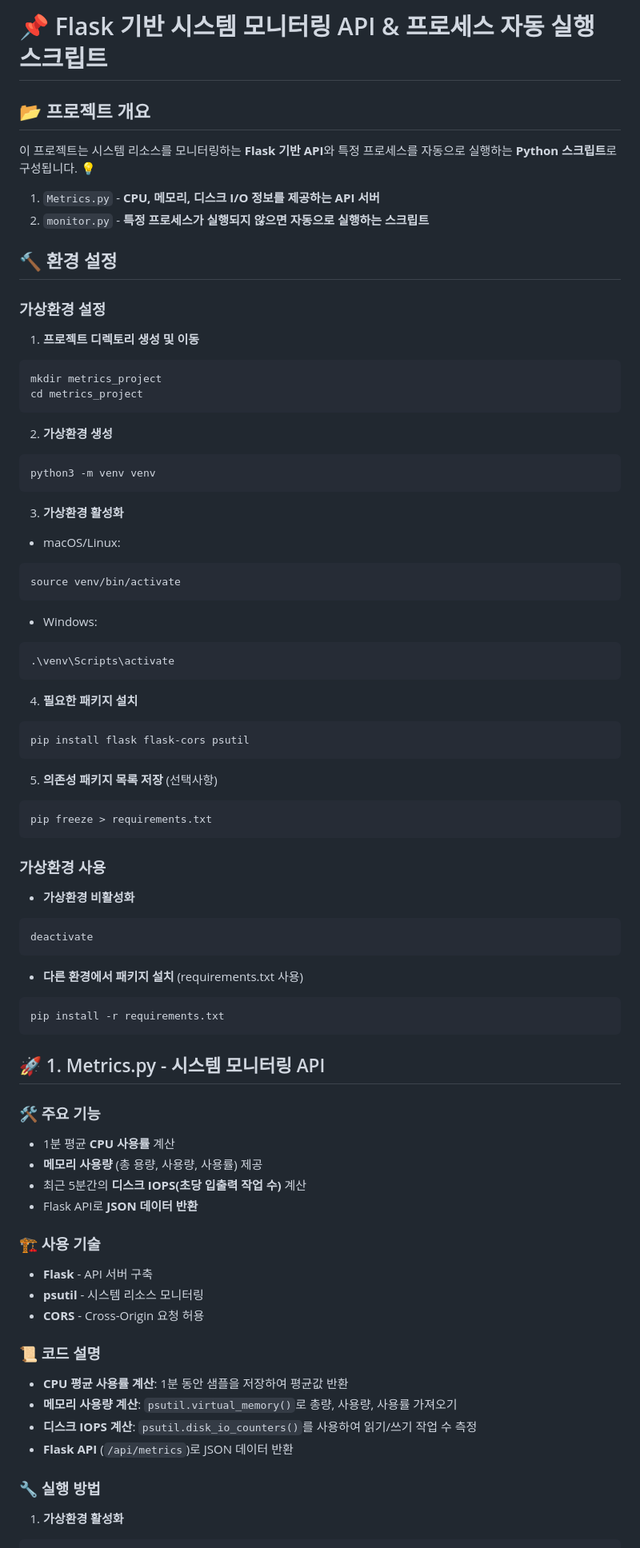
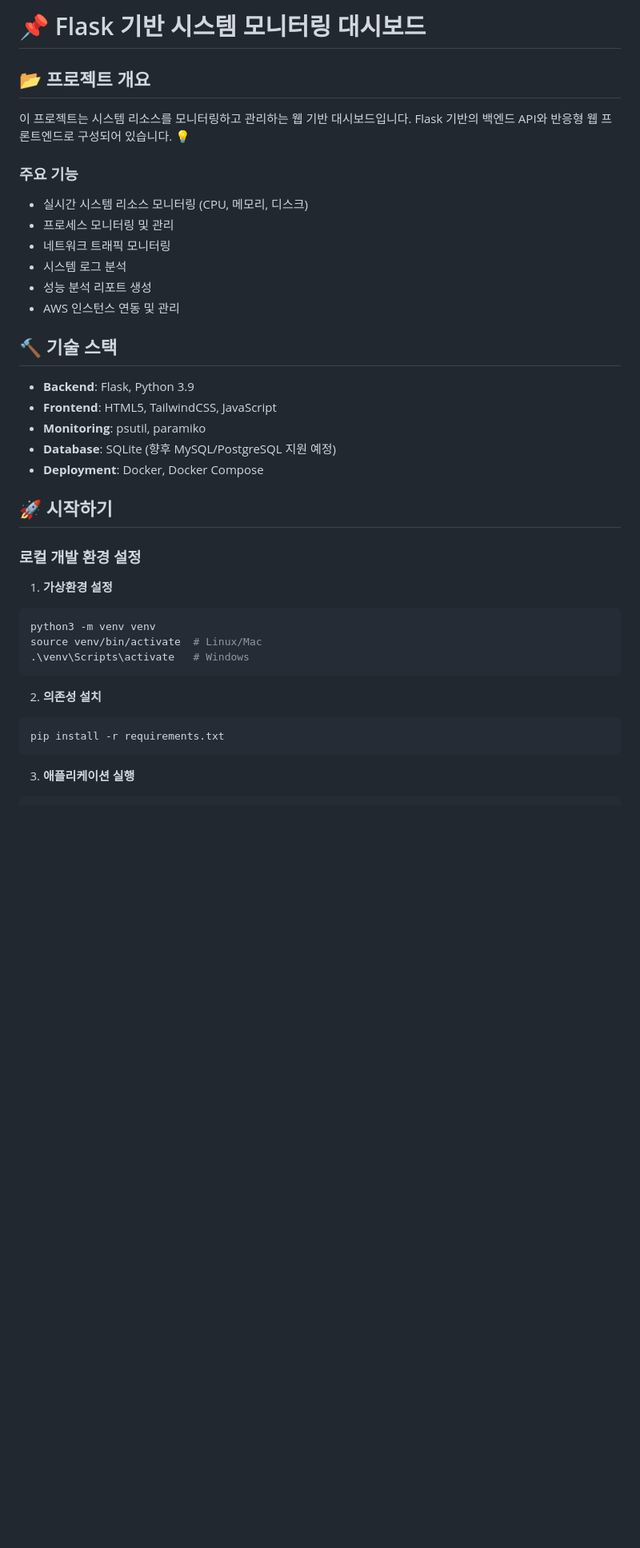
Before and after one commit to RosieOh/Monitoring_MiddleWare, a Markdown page: Readme.md, the part around the change printed below. Shown: that part at 80% size. GitHub-like rendering; blank space fills up the shorter version.

````diff
--- a/Readme.md
+++ b/Readme.md
@@ -1,75 +1,38 @@
-# 📌 Flask 기반 시스템 모니터링 API & 프로세스 자동 실행 스크립트
+# 📌 Flask 기반 시스템 모니터링 대시보드
 
 ## 📂 프로젝트 개요
-이 프로젝트는 시스템 리소스를 모니터링하는 **Flask 기반 API**와 특정 프로세스를 자동으로 실행하는 **Python 스크립트**로 구성됩니다. 💡
+이 프로젝트는 시스템 리소스를 모니터링하고 관리하는 웹 기반 대시보드입니다. Flask 기반의 백엔드 API와 반응형 웹 프론트엔드로 구성되어 있습니다. 💡
 
-1. `Metrics.py` - **CPU, 메모리, 디스크 I/O 정보를 제공하는 API 서버**
-2. `monitor.py` - **특정 프로세스가 실행되지 않으면 자동으로 실행하는 스크립트**
+### 주요 기능
+- 실시간 시스템 리소스 모니터링 (CPU, 메모리, 디스크)
+- 프로세스 모니터링 및 관리
+- 네트워크 트래픽 모니터링
+- 시스템 로그 분석
+- 성능 분석 리포트 생성
+- AWS 인스턴스 연동 및 관리
 
-## 🔨 환경 설정
+## 🔨 기술 스택
+- **Backend**: Flask, Python 3.9
+- **Frontend**: HTML5, TailwindCSS, JavaScript
+- **Monitoring**: psutil, paramiko
+- **Database**: SQLite (향후 MySQL/PostgreSQL 지원 예정)
+- **Deployment**: Docker, Docker Compose
 
-### 가상환경 설정
-1. **프로젝트 디렉토리 생성 및 이동**
+## 🚀 시작하기
+
+### 로컬 개발 환경 설정
+
+1. **가상환경 설정**
 ```bash
-mkdir metrics_project
-cd metrics_project
+python3 -m venv venv
+source venv/bin/activate  # Linux/Mac
+.\venv\Scripts\activate   # Windows
 ```
 
-2. **가상환경 생성**
-```bash
-python3 -m venv venv
-```
-
-3. **가상환경 활성화**
-- macOS/Linux:
-```bash
-source venv/bin/activate
-```
-- Windows:
-```bash
-.\venv\Scripts\activate
-```
-
-4. **필요한 패키지 설치**
-```bash
-pip install flask flask-cors psutil
-```
-
-5. **의존성 패키지 목록 저장** (선택사항)
-```bash
-pip freeze > requirements.txt
-```
-
-### 가상환경 사용
-- **가상환경 비활성화**
-```bash
-deactivate
-```
-
-- **다른 환경에서 패키지 설치** (requirements.txt 사용)
+2. **의존성 설치**
 ```bash
 pip install -r requirements.txt
 ```
 
-## 🚀 1. Metrics.py - 시스템 모니터링 API
-
-### 🛠 주요 기능
-- 1분 평균 **CPU 사용률** 계산
-- **메모리 사용량** (총 용량, 사용량, 사용률) 제공
-- 최근 5분간의 **디스크 IOPS(초당 입출력 작업 수)** 계산
-- Flask API로 **JSON 데이터 반환**
-
-### 🏗 사용 기술
-- **Flask** - API 서버 구축
-- **psutil** - 시스템 리소스 모니터링
-- **CORS** - Cross-Origin 요청 허용
-
-### 📜 코드 설명
-- **CPU 평균 사용률 계산**: 1분 동안 샘플을 저장하여 평균값 반환
-- **메모리 사용량 계산**: `psutil.virtual_memory()`로 총량, 사용량, 사용률 가져오기
-- **디스크 IOPS 계산**: `psutil.disk_io_counters()`를 사용하여 읽기/쓰기 작업 수 측정
-- **Flask API** (`/api/metrics`)로 JSON 데이터 반환
-
-### 🔧 실행 방법
-1. **가상환경 활성화**
+3. **애플리케이션 실행**
 ```bash
````
Also changed, not shown: other parts of Readme.md (+85 -76 lines).
